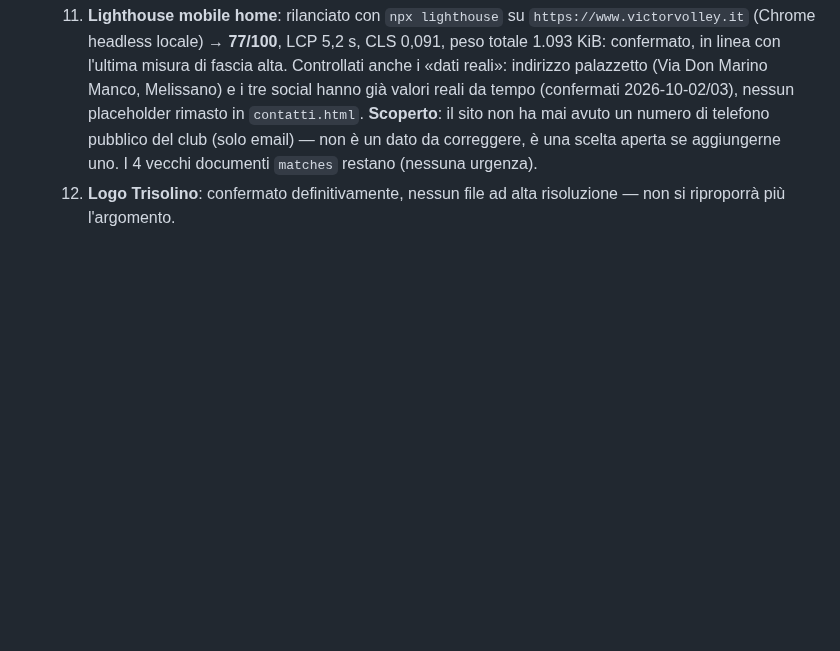
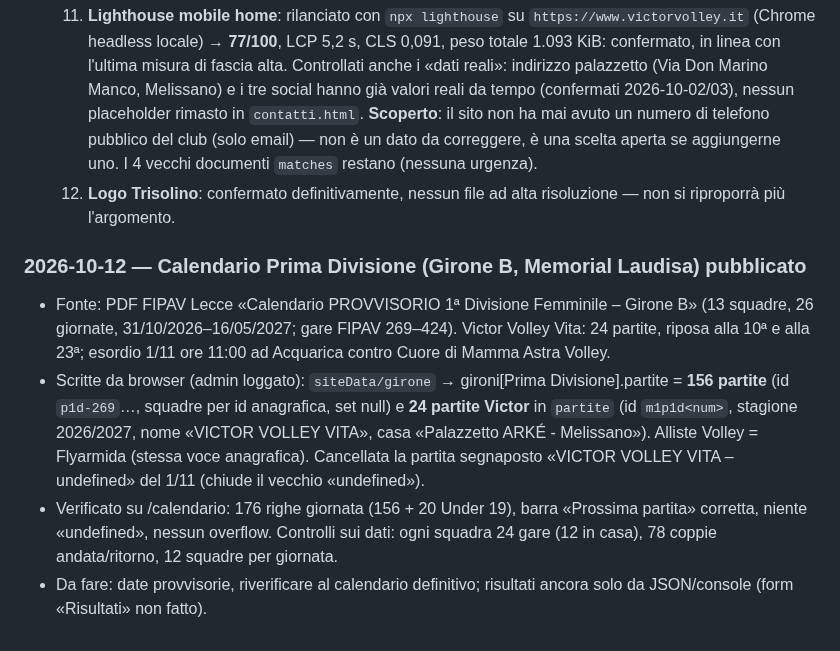
Before and after one commit to lome10/victor-volley-website, a Markdown page: session_notes.md, the part around the change. Rendered like a GitHub page; blank space fills up the shorter version.

Commit message:
docs: SESSION_NOTES calendario Prima Divisione girone B
Co-Authored-By: Claude Sonnet 5.5 <noreply@anthropic.com>

```diff
--- a/session_notes.md
+++ b/session_notes.md
@@ -369,3 +369,9 @@ Modello Excel del dirigente analizzato; scelte dell'utente: importo libero (una
   10. **Codice fiscale ASD in `/privacy`**: l'utente vuole aggiungerlo. Il valore vero è già salvato in Firestore `settings/asd.codiceFiscale` (usato dalle ricevute, inserito dall'utente in Admin → Ricevute → «Dati ASD»), ma non è leggibile dal codice/repo: va preso da lì per scriverlo in `privacy.html` riga 62 (oggi ha solo denominazione e sede legale).
   11. **Lighthouse mobile home**: rilanciato con `npx lighthouse` su `https://www.victorvolley.it` (Chrome headless locale) → **77/100**, LCP 5,2 s, CLS 0,091, peso totale 1.093 KiB: confermato, in linea con l'ultima misura di fascia alta. Controllati anche i «dati reali»: indirizzo palazzetto (Via Don Marino Manco, Melissano) e i tre social hanno già valori reali da tempo (confermati 2026-10-02/03), nessun placeholder rimasto in `contatti.html`. **Scoperto**: il sito non ha mai avuto un numero di telefono pubblico del club (solo email) — non è un dato da correggere, è una scelta aperta se aggiungerne uno. I 4 vecchi documenti `matches` restano (nessuna urgenza).
   12. **Logo Trisolino**: confermato definitivamente, nessun file ad alta risoluzione — non si riproporrà più l'argomento.
+
+### 2026-10-12 — Calendario Prima Divisione (Girone B, Memorial Laudisa) pubblicato
+- Fonte: PDF FIPAV Lecce «Calendario PROVVISORIO 1ª Divisione Femminile – Girone B» (13 squadre, 26 giornate, 31/10/2026–16/05/2027; gare FIPAV 269–424). Victor Volley Vita: 24 partite, riposa alla 10ª e alla 23ª; esordio 1/11 ore 11:00 ad Acquarica contro Cuore di Mamma Astra Volley.
+- Scritte da browser (admin loggato): `siteData/girone` → gironi[Prima Divisione].partite = **156 partite** (id `p1d-269`…, squadre per id anagrafica, set null) e **24 partite Victor** in `partite` (id `m1p1d<num>`, stagione 2026/2027, nome «VICTOR VOLLEY VITA», casa «Palazzetto ARKÉ - Melissano»). Alliste Volley = Flyarmida (stessa voce anagrafica). Cancellata la partita segnaposto «VICTOR VOLLEY VITA – undefined» del 1/11 (chiude il vecchio «undefined»).
+- Verificato su /calendario: 176 righe giornata (156 + 20 Under 19), barra «Prossima partita» corretta, niente «undefined», nessun overflow. Controlli sui dati: ogni squadra 24 gare (12 in casa), 78 coppie andata/ritorno, 12 squadre per giornata.
+- Da fare: date provvisorie, riverificare al calendario definitivo; risultati ancora solo da JSON/console (form «Risultati» non fatto).
```
